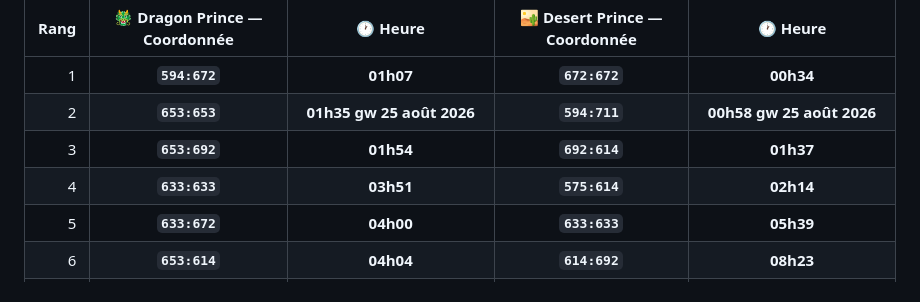
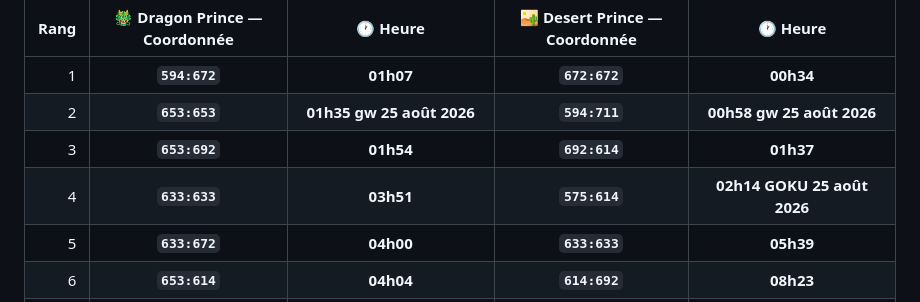
Before and after one commit to trade25100/goodgamestudios, a Markdown page: README.md, the part around the change. GitHub-like rendering.

```diff
--- a/README.md
+++ b/README.md
@@ -16,7 +16,7 @@ Les deux listes sont classées séparément par **ordre chronologique**, de l'he
 |    1 |           **`594:672`**           |     **01h07**    |            **`672:672`**           |     **00h34**    |
 |    2 |           **`653:653`**           |     **01h35 gw 25 août 2026**    |            **`594:711`**           |     **00h58 gw 25 août 2026**    |
 |    3 |           **`653:692`**           |     **01h54**    |            **`692:614`**           |     **01h37**    |
-|    4 |           **`633:633`**           |     **03h51**    |            **`575:614`**           |     **02h14**    |
+|    4 |           **`633:633`**           |     **03h51**    |            **`575:614`**           |     **02h14 GOKU 25 août 2026**    |
 |    5 |           **`633:672`**           |     **04h00**    |            **`633:633`**           |     **05h39**    |
 |    6 |           **`653:614`**           |     **04h04**    |            **`614:692`**           |     **08h23**    |
 |    7 |           **`653:575`**           |     **04h07**    |            **`672:711`**           |     **11h01**    |
```
